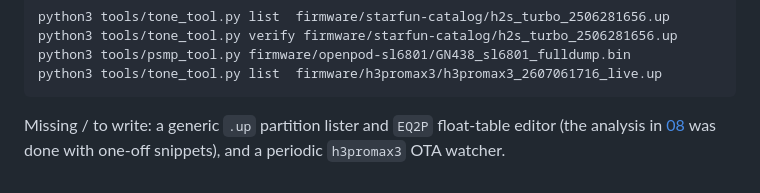
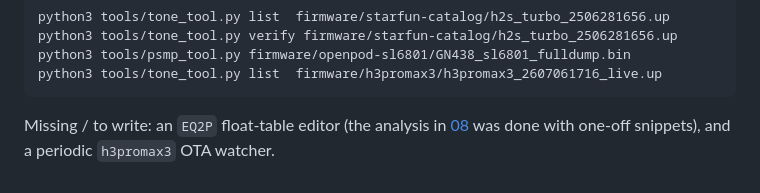
Before and after one commit to spacedouut/OpenHuilian, a Markdown page: tools/README.md, the part around the change. Drawn GitHub-style.

Commit message:
docs: stop listing upparts as missing
Generated with [Devin](https://devin.ai)

Co-Authored-By: Devin <158243242+devin-ai-integration[bot]@users.noreply.github.com>

````diff
--- a/tools/README.md
+++ b/tools/README.md
@@ -29,5 +29,5 @@ python3 tools/psmp_tool.py firmware/openpod-sl6801/GN438_sl6801_fulldump.bin
 python3 tools/tone_tool.py list  firmware/h3promax3/h3promax3_2607061716_live.up
 ```
 
-Missing / to write: a generic `.up` partition lister and `EQ2P` float-table editor (the analysis in
+Missing / to write: an `EQ2P` float-table editor (the analysis in
 [08](../docs/08-eq2p-senc.md) was done with one-off snippets), and a periodic `h3promax3` OTA watcher.
````
